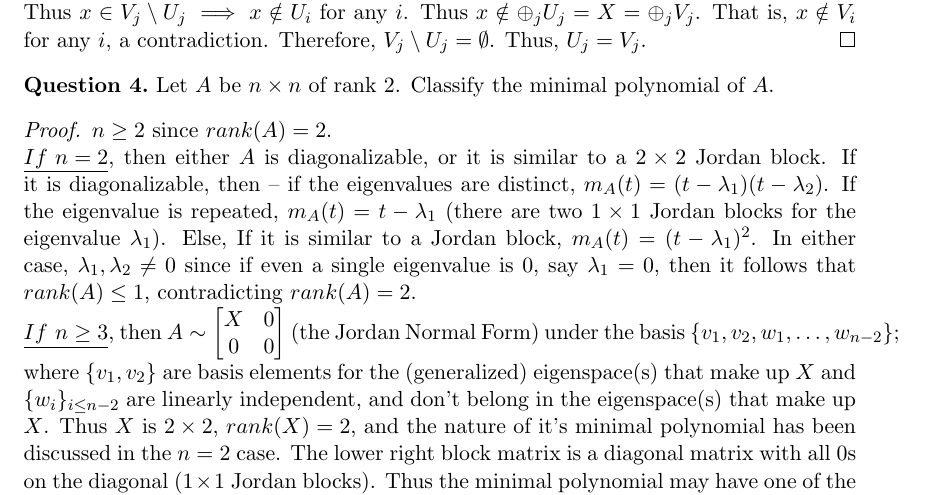
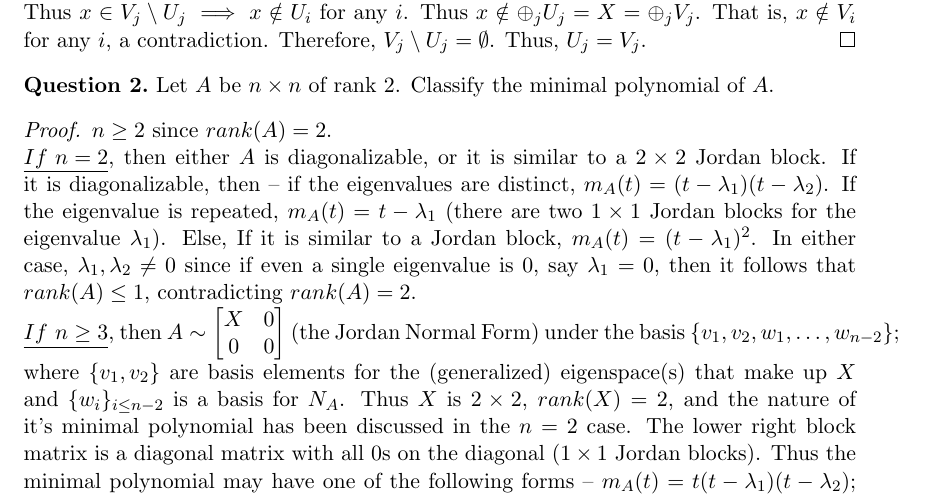
Before and after one commit to dansok/Mathematics, a LaTeX problem sheet (linear-algebra-2/hw5.tex): part of the page, cut so that both start at the same text. Compiled offline with pdfLaTeX.

Commit message:
Update hw5.tex
typo #2

```diff
--- a/linear-algebra-2/hw5.tex
+++ b/linear-algebra-2/hw5.tex
@@ -56,13 +56,13 @@ Let $X$ be a linear space such that $\oplus_j V_j = X = \oplus_j U_j$. Prove $U_
 \begin{proof}
 $V_i \cap V_j = \{0\}$ for $i \ne j$. In particular, $U_j \subset V_j \implies U_j \cap V_i = \{0\}$ for $i \ne j$. Thus $x \in V_j \setminus U_j \implies x \notin U_i$ for any $i$. Thus $x \notin \oplus_j U_j = X = \oplus_j V_j$. That is, $x \notin V_i$ for any $i$, a contradiction. Therefore, $V_j \setminus U_j = \emptyset$. Thus, $U_j = V_j$.
 \end{proof}
-\begin{question}[4]
+\begin{question}[2]
 Let $A$ be $n \times n$ of rank 2. Classify the minimal polynomial of $A$.
 \end{question}
 \begin{proof}
 $n \ge 2$ since $rank(A) = 2$.
 \\$\underline{If\ n = 2}$, then either $A$ is diagonalizable, or it is similar to a $2 \times 2$ Jordan block. If it is diagonalizable, then -- if the eigenvalues are distinct, $m_A(t) = (t - \lambda_1)(t - \lambda_2)$. If the eigenvalue is repeated, $m_A(t) = t - \lambda_1$ (there are two $1 \times 1$ Jordan blocks for the eigenvalue $\lambda_1$). Else, If it is similar to a Jordan block, $m_A(t) = (t - \lambda_1)^2$. In either case, $\lambda_1, \lambda_2 \ne 0$ since if even a single eigenvalue is $0$, say $\lambda_1 = 0$, then it follows that $rank(A) \le 1$, contradicting $rank(A)=2$.
-\\$\underline{If\ n \ge 3}$, then $\Big A \sim \begin{bmatrix} X & 0 \\ 0 & 0 \end{bmatrix}$ (the Jordan Normal Form) under the basis $\{v_1, v_2, w_1,\ldots,w_{n-2}\}$; where $\{v_1, v_2\}$ are basis elements for the (generalized) eigenspace(s) that make up $X$ and $\{w_i\}_{i \le n-2}$ are linearly independent, and don't belong in  the eigenspace(s) that make up $X$. Thus $X$ is $2 \times 2$, $rank(X)=2$, and the nature of it's minimal polynomial has been discussed in the $n=2$ case. The lower right block matrix is a diagonal matrix with all $0$s on the diagonal ($1 \times 1$ Jordan blocks). Thus the minimal polynomial may have one of the following forms -- $m_A(t) = t(t - \lambda_1)(t - \lambda_2)$; $m_A(t) = t(t - \lambda_1)$; or $m_A(t) = t(t - \lambda_1)^2$.
+\\$\underline{If\ n \ge 3}$, then $\Big A \sim \begin{bmatrix} X & 0 \\ 0 & 0 \end{bmatrix}$ (the Jordan Normal Form) under the basis $\{v_1, v_2, w_1,\ldots,w_{n-2}\}$; where $\{v_1, v_2\}$ are basis elements for the (generalized) eigenspace(s) that make up $X$ and $\{w_i\}_{i \le n-2}$ is a basis for $N_A$. Thus $X$ is $2 \times 2$, $rank(X)=2$, and the nature of it's minimal polynomial has been discussed in the $n=2$ case. The lower right block matrix is a diagonal matrix with all $0$s on the diagonal ($1 \times 1$ Jordan blocks). Thus the minimal polynomial may have one of the following forms -- $m_A(t) = t(t - \lambda_1)(t - \lambda_2)$; $m_A(t) = t(t - \lambda_1)$; or $m_A(t) = t(t - \lambda_1)^2$.
 \end{proof}
 
 \end{document}
```
